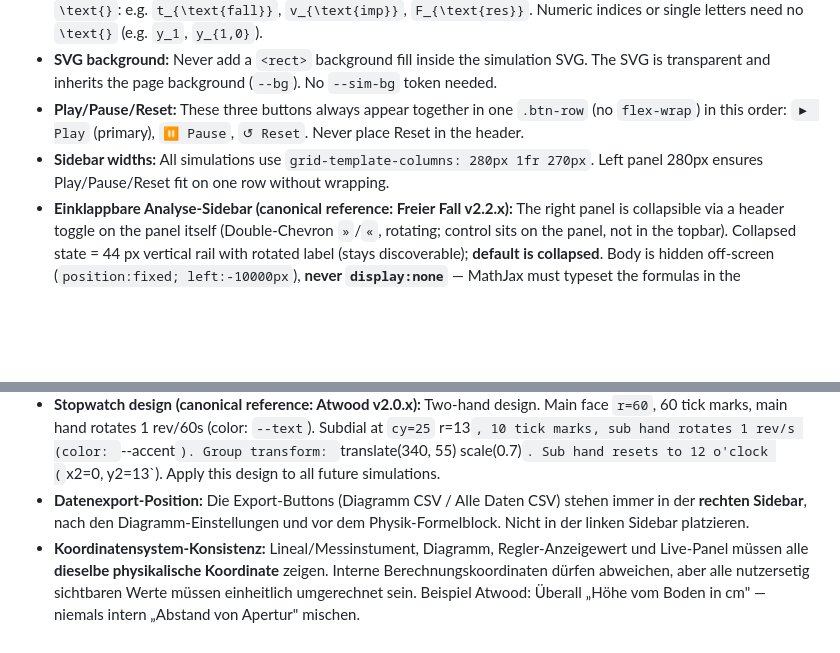
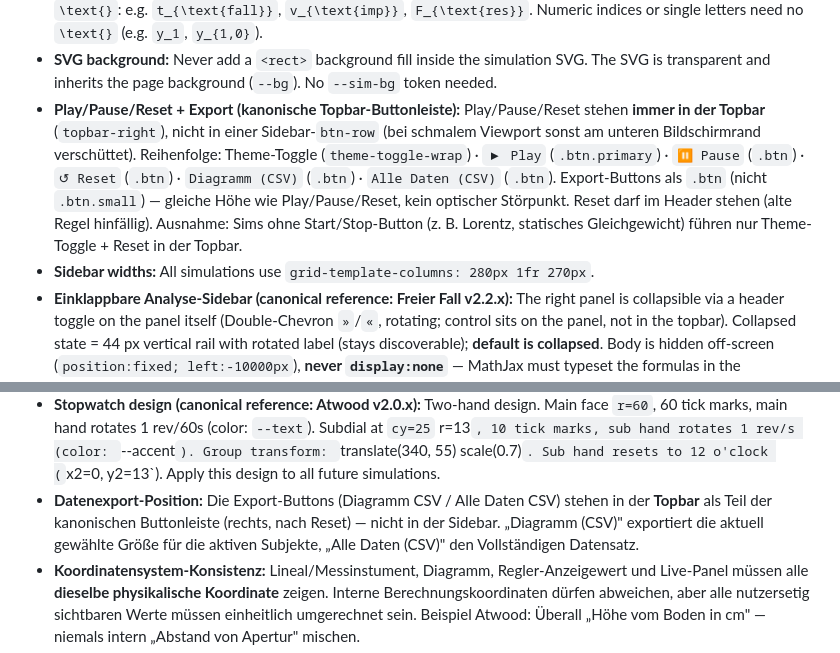
Before and after one commit to ceffertzfhac/Projects_InteraktiveSimulation, a Markdown page: CLAUDE.md, 2 parts joined by grey strips. Drawn GitHub-style; blank space fills up the shorter version.

Commit message:
docs(repo): CLAUDE.md — Topbar-Buttonleiste + Datenexport-Position aktualisiert
Play/Pause/Reset+Export-Regel auf Topbar geändert (vorher Sidebar-btn-row,
verschwand am unteren Bildschirmrand). Datenexport-Position Topbar statt
rechte Sidebar. Sidebar-widths-Hinweis auf Play/Pause/Reset entfällt.

```diff
--- a/CLAUDE.md
+++ b/CLAUDE.md
@@ -103,15 +103,15 @@ Shared CSS-Tokens: `shared/css/design-system.css` (für neue Sims und Übersicht
 - **Display values — sign convention:** Never use `Math.abs()` on directional quantities (velocity, position, acceleration). Always apply `getDisplayV()` / `getDisplayY()` / `getDisplayA()` so displayed values match the configured axis direction.
 - **MathJax subscripts:** Subscripts that are text abbreviations (words or acronyms like "fall", "imp", "res", "max") must use `\text{}`: e.g. `t_{\text{fall}}`, `v_{\text{imp}}`, `F_{\text{res}}`. Numeric indices or single letters need no `\text{}` (e.g. `y_1`, `y_{1,0}`).
 - **SVG background:** Never add a `<rect>` background fill inside the simulation SVG. The SVG is transparent and inherits the page background (`--bg`). No `--sim-bg` token needed.
-- **Play/Pause/Reset:** These three buttons always appear together in one `.btn-row` (no `flex-wrap`) in this order: `▶ Play` (primary), `⏸ Pause`, `↺ Reset`. Never place Reset in the header.
-- **Sidebar widths:** All simulations use `grid-template-columns: 280px 1fr 270px`. Left panel 280px ensures Play/Pause/Reset fit on one row without wrapping.
+- **Play/Pause/Reset + Export (kanonische Topbar-Buttonleiste):** Play/Pause/Reset stehen **immer in der Topbar** (`topbar-right`), nicht in einer Sidebar-`btn-row` (bei schmalem Viewport sonst am unteren Bildschirmrand verschüttet). Reihenfolge: Theme-Toggle (`theme-toggle-wrap`) · `▶ Play` (`.btn.primary`) · `⏸ Pause` (`.btn`) · `↺ Reset` (`.btn`) · `Diagramm (CSV)` (`.btn`) · `Alle Daten (CSV)` (`.btn`). Export-Buttons als `.btn` (nicht `.btn.small`) — gleiche Höhe wie Play/Pause/Reset, kein optischer Störpunkt. Reset darf im Header stehen (alte Regel hinfällig). Ausnahme: Sims ohne Start/Stop-Button (z. B. Lorentz, statisches Gleichgewicht) führen nur Theme-Toggle + Reset in der Topbar.
+- **Sidebar widths:** All simulations use `grid-template-columns: 280px 1fr 270px`.
 - **Einklappbare Analyse-Sidebar (canonical reference: Freier Fall v2.2.x):** The right panel is collapsible via a header toggle on the panel itself (Double-Chevron `»`/`«`, rotating; control sits on the panel, not in the topbar). Collapsed state = 44 px vertical rail with rotated label (stays discoverable); **default is collapsed**. Body is hidden off-screen (`position:fixed; left:-10000px`), **never `display:none`** — MathJax must typeset the formulas in the background so they're rendered when expanded. Full HTML/CSS/JS recipe + gotchas in `global_docs/simulation_instruction.md` § "Einklappbare Analyse-Sidebar". Apply to all future simulations.
 - **Preview images (AllAnimations):** When migrating a simulation to modular architecture, keep the existing `Vorschaubilder/<name>.png` — never replace it with an emoji placeholder. Only swap when the Product Owner delivers a new image explicitly.
 - **Versioning:** Every code change to a simulation must bump the version in `docs/CHANGELOG.md` (patch = bugfix/style, minor = new feature). The version string in `index.html` (e.g. `v2.0.1`) must match.
 - **Force vector colors (colorblind-safe, Okabe-Ito):** Use `--c-fg: #0072b2` (gravity, blue), `--c-fn: #e69f00` (tension, orange), `--c-fr: #cc79a7` (net force, mauve). Dark mode: `#56b4e9` / `#f0e442` / `#e078c3`. Never use purple+green+orange together — indistinguishable for red-green colorblind users.
 - **Force naming conventions (FH Aachen FB 8):** Seilkraft = `F_S`, Resultierende/Gesamtkraft = `F_{\text{ges}}`, Schwerkraft = `F_G`. Do not use `F_T` or `F_{\text{res}}`.
 - **Stopwatch design (canonical reference: Atwood v2.0.x):** Two-hand design. Main face `r=60`, 60 tick marks, main hand rotates 1 rev/60s (color: `--text`). Subdial at `cy=25` r=13`, 10 tick marks, sub hand rotates 1 rev/s (color: `--accent`). Group transform: `translate(340, 55) scale(0.7)`. Sub hand resets to 12 o'clock (`x2=0, y2=13`). Apply this design to all future simulations.
-- **Datenexport-Position:** Die Export-Buttons (Diagramm CSV / Alle Daten CSV) stehen immer in der **rechten Sidebar**, nach den Diagramm-Einstellungen und vor dem Physik-Formelblock. Nicht in der linken Sidebar platzieren.
+- **Datenexport-Position:** Die Export-Buttons (Diagramm CSV / Alle Daten CSV) stehen in der **Topbar** als Teil der kanonischen Buttonleiste (rechts, nach Reset) — nicht in der Sidebar. „Diagramm (CSV)" exportiert die aktuell gewählte Größe für die aktiven Subjekte, „Alle Daten (CSV)" den Vollständigen Datensatz.
 - **Koordinatensystem-Konsistenz:** Lineal/Messinstument, Diagramm, Regler-Anzeigewert und Live-Panel müssen alle **dieselbe physikalische Koordinate** zeigen. Interne Berechnungskoordinaten dürfen abweichen, aber alle nutzersetig sichtbaren Werte müssen einheitlich umgerechnet sein. Beispiel Atwood: Überall „Höhe vom Boden in cm" — niemals intern „Abstand von Apertur" mischen.
 - **Lineal / Messgeräte-Nullpunkt:** Der Nullpunkt eines Lineals oder Messgeräts liegt am **physikalisch natürlichen Null** — bei Höhen immer unten (Boden = 0). Skala wächst in Richtung des physikalisch Positiven (oben = mehr Höhe).
 - **Regler-Richtung:** Schieberegler für physikalische Größen müssen **intuitiv orientiert** sein: rechts schieben = größerer Wert im physikalischen Sinne (mehr Höhe, mehr Masse, mehr Geschwindigkeit). Slider-`min`/`max` und der intern gespeicherte Wert müssen ggf. umgerechnet werden, damit die Anzeigerichtung stimmt.
```
